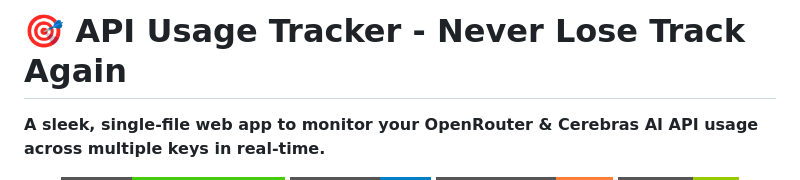
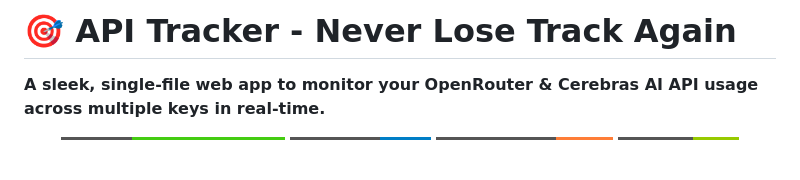
Before and after one commit to Samyk000/APIUsageTracker, a Markdown page: README.md, the part around the change. Rendered like a GitHub page; badges without logos; blank space fills up the shorter version.

```diff
--- a/README.md
+++ b/README.md
@@ -1,4 +1,4 @@
-# 🎯 API Usage Tracker - Never Lose Track Again
+# 🎯 API Tracker - Never Lose Track Again
 
 **A sleek, single-file web app to monitor your OpenRouter & Cerebras AI API usage across multiple keys in real-time.**
 
```
